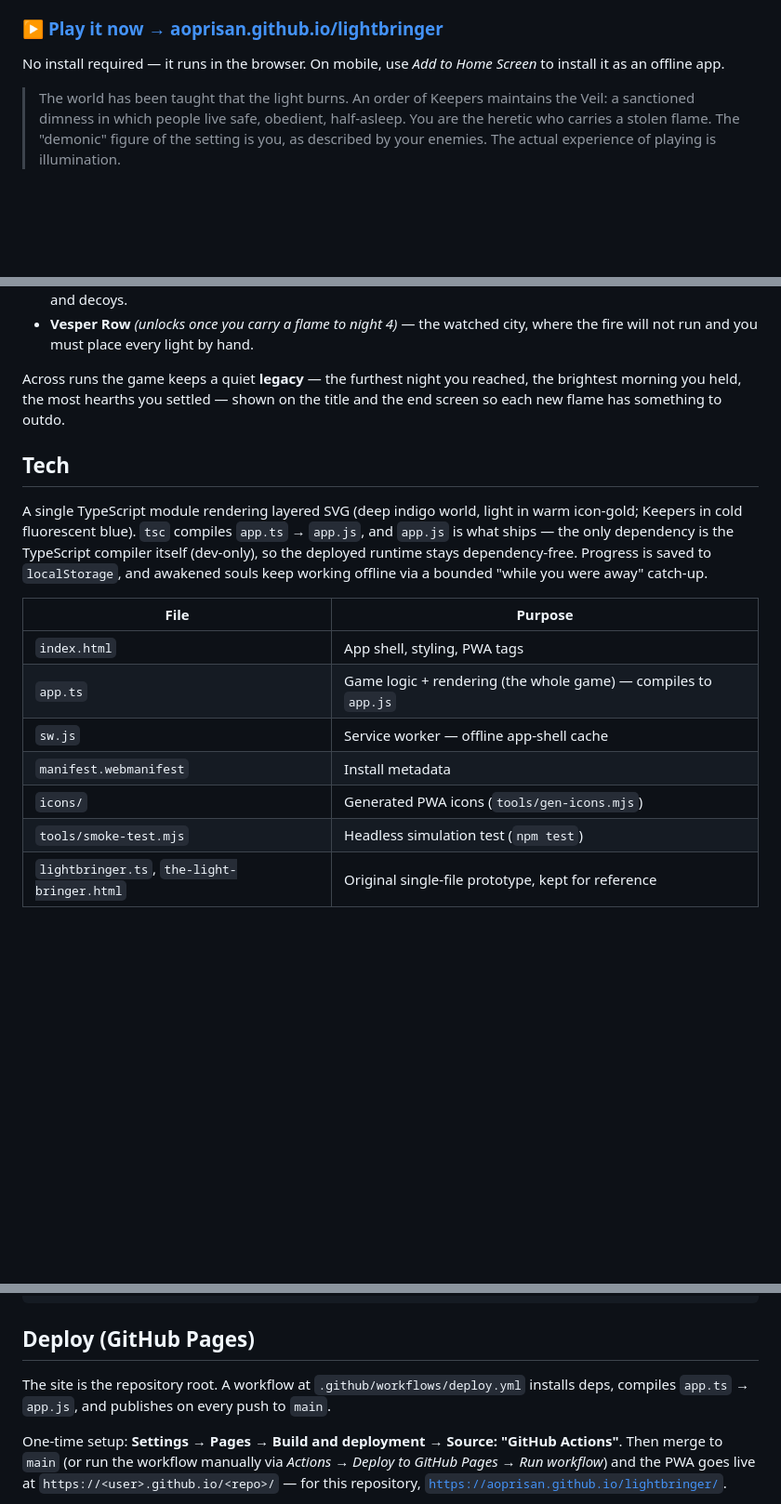
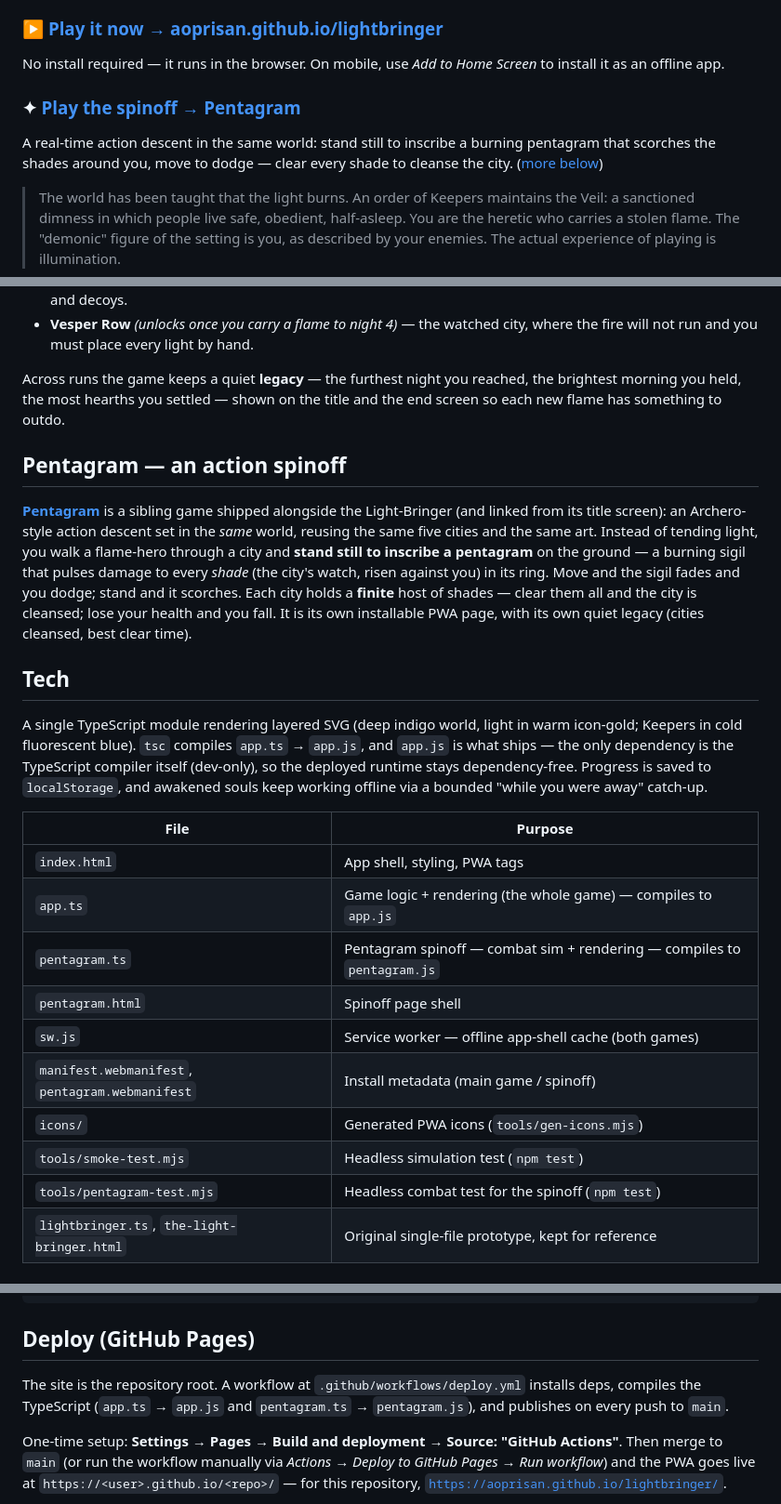
Before and after one commit to aoprisan/lightbringer, a Markdown page: README.md, 3 parts joined by grey strips. Shown at 93% size. GitHub-like rendering; blank space fills up the shorter version.

Commit message:
Document the Pentagram spinoff in the README
Add a play link, a short "Pentagram — an action spinoff" section, and the
spinoff's files (pentagram.ts/.html/.webmanifest, tools/pentagram-test.mjs)
to the tech table. Note the deploy workflow now compiles both modules.

https://claude.ai/code/session_0191edtTLBXqM6i2BhwW5GNH

```diff
--- a/README.md
+++ b/README.md
@@ -6,6 +6,12 @@ A contemplative inversion game — an installable browser **PWA**, playable offl
 
 No install required — it runs in the browser. On mobile, use *Add to Home Screen*
 to install it as an offline app.
+
+### ✦ [**Play the spinoff → Pentagram**](https://aoprisan.github.io/lightbringer/pentagram.html)
+
+A real-time action descent in the same world: stand still to inscribe a burning
+pentagram that scorches the shades around you, move to dodge — clear every shade
+to cleanse the city. ([more below](#pentagram--an-action-spinoff))
 
 > The world has been taught that the light burns. An order of Keepers maintains
 > the Veil: a sanctioned dimness in which people live safe, obedient,
@@ -61,6 +67,19 @@ Across runs the game keeps a quiet **legacy** — the furthest night you reached
 the brightest morning you held, the most hearths you settled — shown on the
 title and the end screen so each new flame has something to outdo.
 
+## Pentagram — an action spinoff
+
+[**Pentagram**](https://aoprisan.github.io/lightbringer/pentagram.html) is a
+sibling game shipped alongside the Light-Bringer (and linked from its title
+screen): an Archero-style action descent set in the *same* world, reusing the
+same five cities and the same art. Instead of tending light, you walk a
+flame-hero through a city and **stand still to inscribe a pentagram** on the
+ground — a burning sigil that pulses damage to every *shade* (the city's watch,
+risen against you) in its ring. Move and the sigil fades and you dodge; stand and
+it scorches. Each city holds a **finite** host of shades — clear them all and the
+city is cleansed; lose your health and you fall. It is its own installable PWA
+page, with its own quiet legacy (cities cleansed, best clear time).
+
 ## Tech
 
 A single TypeScript module rendering layered SVG (deep indigo world, light in
@@ -74,10 +93,13 @@ a bounded "while you were away" catch-up.
 | --- | --- |
 | `index.html` | App shell, styling, PWA tags |
 | `app.ts` | Game logic + rendering (the whole game) — compiles to `app.js` |
-| `sw.js` | Service worker — offline app-shell cache |
-| `manifest.webmanifest` | Install metadata |
+| `pentagram.ts` | Pentagram spinoff — combat sim + rendering — compiles to `pentagram.js` |
+| `pentagram.html` | Spinoff page shell |
+| `sw.js` | Service worker — offline app-shell cache (both games) |
+| `manifest.webmanifest`, `pentagram.webmanifest` | Install metadata (main game / spinoff) |
 | `icons/` | Generated PWA icons (`tools/gen-icons.mjs`) |
 | `tools/smoke-test.mjs` | Headless simulation test (`npm test`) |
+| `tools/pentagram-test.mjs` | Headless combat test for the spinoff (`npm test`) |
 | `lightbringer.ts`, `the-light-bringer.html` | Original single-file prototype, kept for reference |
 
 ### Local run
@@ -103,8 +125,9 @@ npm run typecheck           # type-check without emitting
 ## Deploy (GitHub Pages)
 
 The site is the repository root. A workflow at
-`.github/workflows/deploy.yml` installs deps, compiles `app.ts` → `app.js`, and
-publishes on every push to `main`.
+`.github/workflows/deploy.yml` installs deps, compiles the TypeScript
+(`app.ts` → `app.js` and `pentagram.ts` → `pentagram.js`), and publishes on every
+push to `main`.
 
 One-time setup: **Settings → Pages → Build and deployment → Source:
 "GitHub Actions"**. Then merge to `main` (or run the workflow manually via
```
